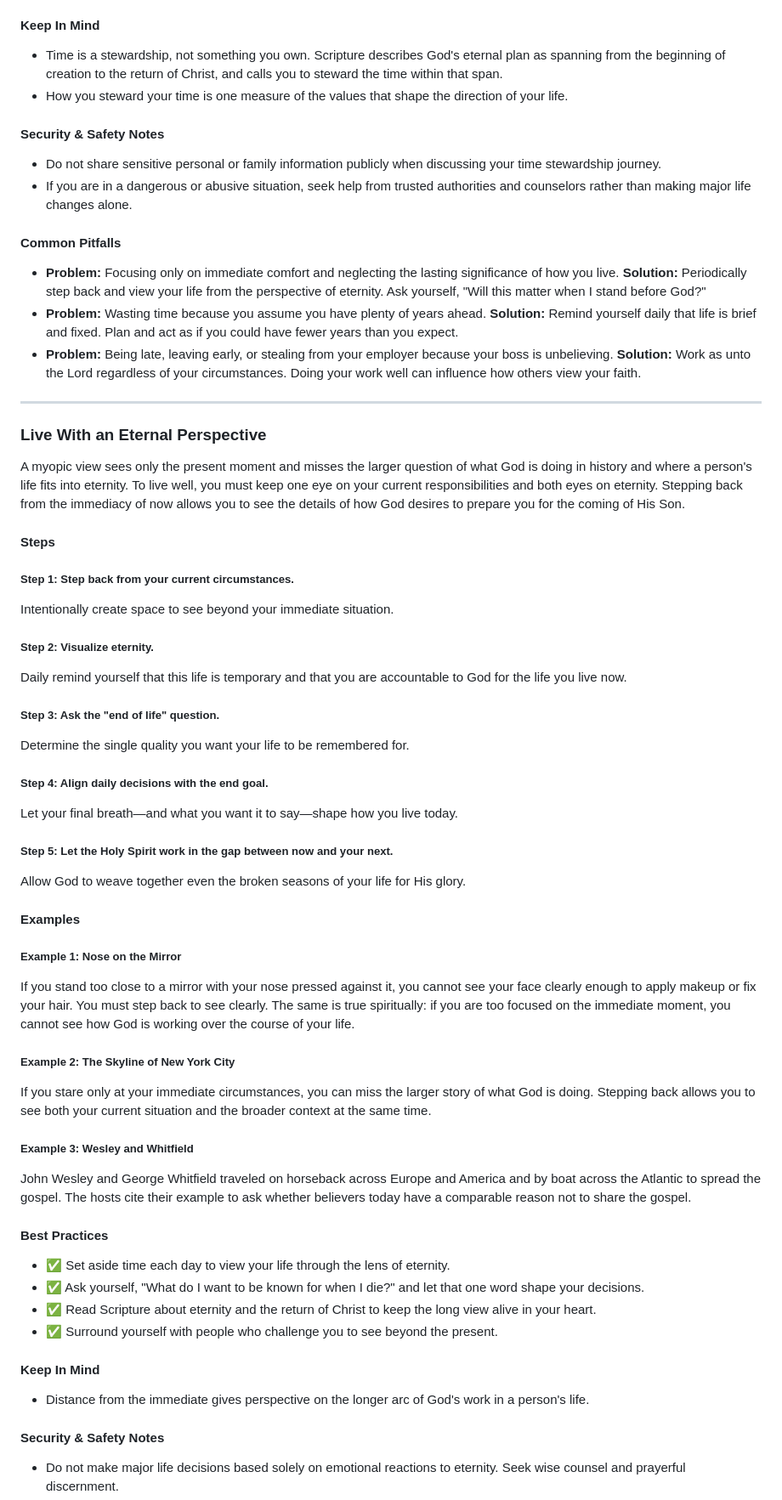
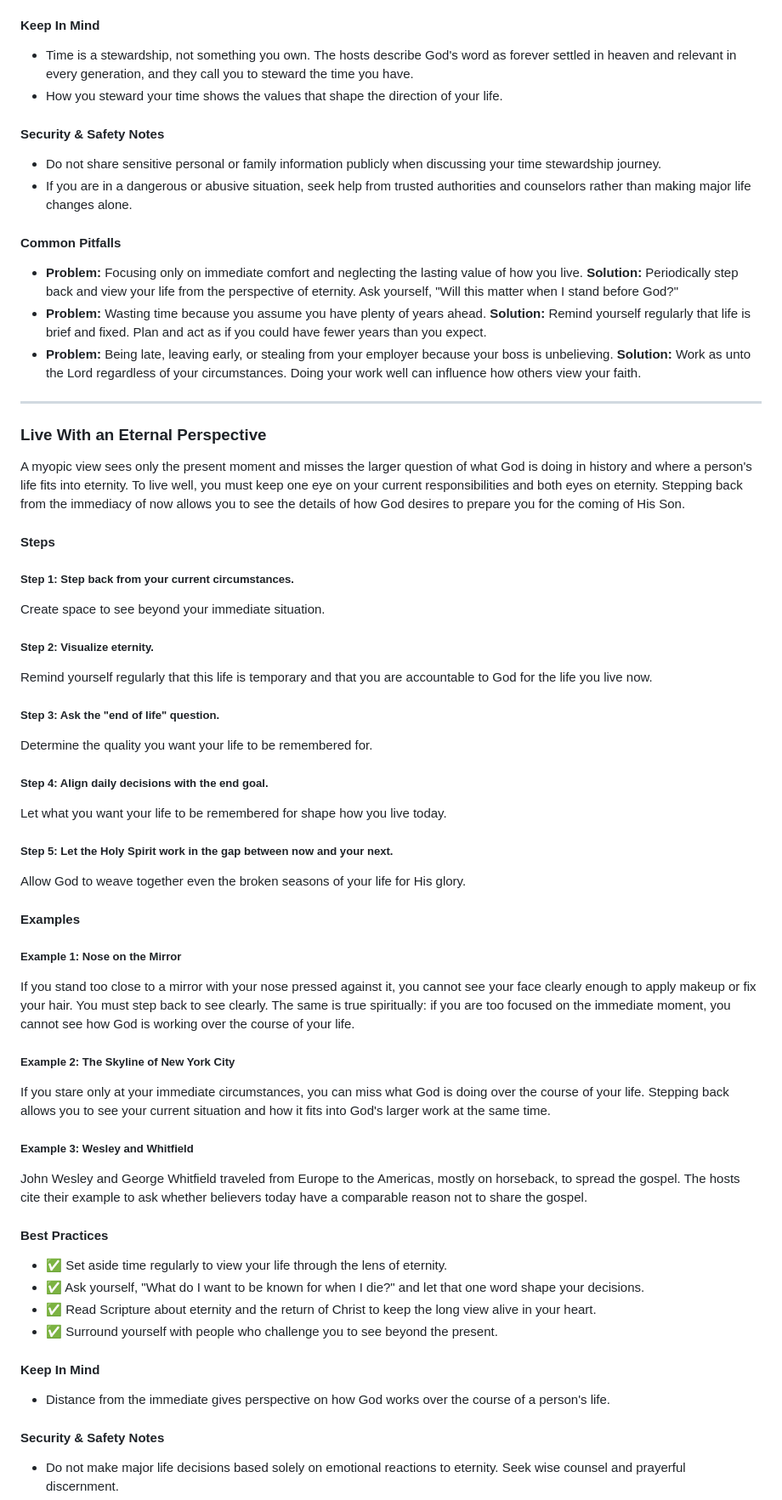
Before and after one commit to eorroe/actionable-debates-podcasts-viewer, a Markdown page: SP-HOLY-OR-HOLLOW/PODCAST.md, the part around one of its changes. Shown at 85% size. GitHub-like rendering.

Commit message:
docs(podcast): refine content and clarity in Holy or Hollow documentation

```diff
--- a/SP-HOLY-OR-HOLLOW/PODCAST.md
+++ b/SP-HOLY-OR-HOLLOW/PODCAST.md
@@ -59,8 +59,8 @@ A new believer cleaned church bathrooms while listening to worship music, making
 
 #### Keep In Mind
 
-- Time is a stewardship, not something you own. Scripture describes God's eternal plan as spanning from the beginning of creation to the return of Christ, and calls you to steward the time within that span.
-- How you steward your time is one measure of the values that shape the direction of your life.
+- Time is a stewardship, not something you own. The hosts describe God's word as forever settled in heaven and relevant in every generation, and they call you to steward the time you have.
+- How you steward your time shows the values that shape the direction of your life.
 
 #### Security & Safety Notes
 
@@ -69,10 +69,10 @@ A new believer cleaned church bathrooms while listening to worship music, making
 
 #### Common Pitfalls
 
-- **Problem:** Focusing only on immediate comfort and neglecting the lasting significance of how you live.
+- **Problem:** Focusing only on immediate comfort and neglecting the lasting value of how you live.
   **Solution:** Periodically step back and view your life from the perspective of eternity. Ask yourself, "Will this matter when I stand before God?"
 - **Problem:** Wasting time because you assume you have plenty of years ahead.
-  **Solution:** Remind yourself daily that life is brief and fixed. Plan and act as if you could have fewer years than you expect.
+  **Solution:** Remind yourself regularly that life is brief and fixed. Plan and act as if you could have fewer years than you expect.
 - **Problem:** Being late, leaving early, or stealing from your employer because your boss is unbelieving.
   **Solution:** Work as unto the Lord regardless of your circumstances. Doing your work well can influence how others view your faith.
 
@@ -86,16 +86,16 @@ A myopic view sees only the present moment and misses the larger question of wha
 
 ##### Step 1: Step back from your current circumstances.
 
-Intentionally create space to see beyond your immediate situation.
+Create space to see beyond your immediate situation.
 ##### Step 2: Visualize eternity.
 
-Daily remind yourself that this life is temporary and that you are accountable to God for the life you live now.
+Remind yourself regularly that this life is temporary and that you are accountable to God for the life you live now.
 ##### Step 3: Ask the "end of life" question.
 
-Determine the single quality you want your life to be remembered for.
+Determine the quality you want your life to be remembered for.
 ##### Step 4: Align daily decisions with the end goal.
 
-Let your final breath—and what you want it to say—shape how you live today.
+Let what you want your life to be remembered for shape how you live today.
 ##### Step 5: Let the Holy Spirit work in the gap between now and your next.
 
 Allow God to weave together even the broken seasons of your life for His glory.
@@ -108,22 +108,22 @@ If you stand too close to a mirror with your nose pressed against it, you cannot
 
 ##### Example 2: The Skyline of New York City
 
-If you stare only at your immediate circumstances, you can miss the larger story of what God is doing. Stepping back allows you to see both your current situation and the broader context at the same time.
+If you stare only at your immediate circumstances, you can miss what God is doing over the course of your life. Stepping back allows you to see your current situation and how it fits into God's larger work at the same time.
 
 ##### Example 3: Wesley and Whitfield
 
-John Wesley and George Whitfield traveled on horseback across Europe and America and by boat across the Atlantic to spread the gospel. The hosts cite their example to ask whether believers today have a comparable reason not to share the gospel.
+John Wesley and George Whitfield traveled from Europe to the Americas, mostly on horseback, to spread the gospel. The hosts cite their example to ask whether believers today have a comparable reason not to share the gospel.
 
 #### Best Practices
 
-- ✅ Set aside time each day to view your life through the lens of eternity.
+- ✅ Set aside time regularly to view your life through the lens of eternity.
 - ✅ Ask yourself, "What do I want to be known for when I die?" and let that one word shape your decisions.
 - ✅ Read Scripture about eternity and the return of Christ to keep the long view alive in your heart.
 - ✅ Surround yourself with people who challenge you to see beyond the present.
 
 #### Keep In Mind
 
-- Distance from the immediate gives perspective on the longer arc of God's work in a person's life.
+- Distance from the immediate gives perspective on how God works over the course of a person's life.
 
 #### Security & Safety Notes
 
```
Also changed, not shown: other parts of SP-HOLY-OR-HOLLOW/PODCAST.md (+42 -42 lines).
